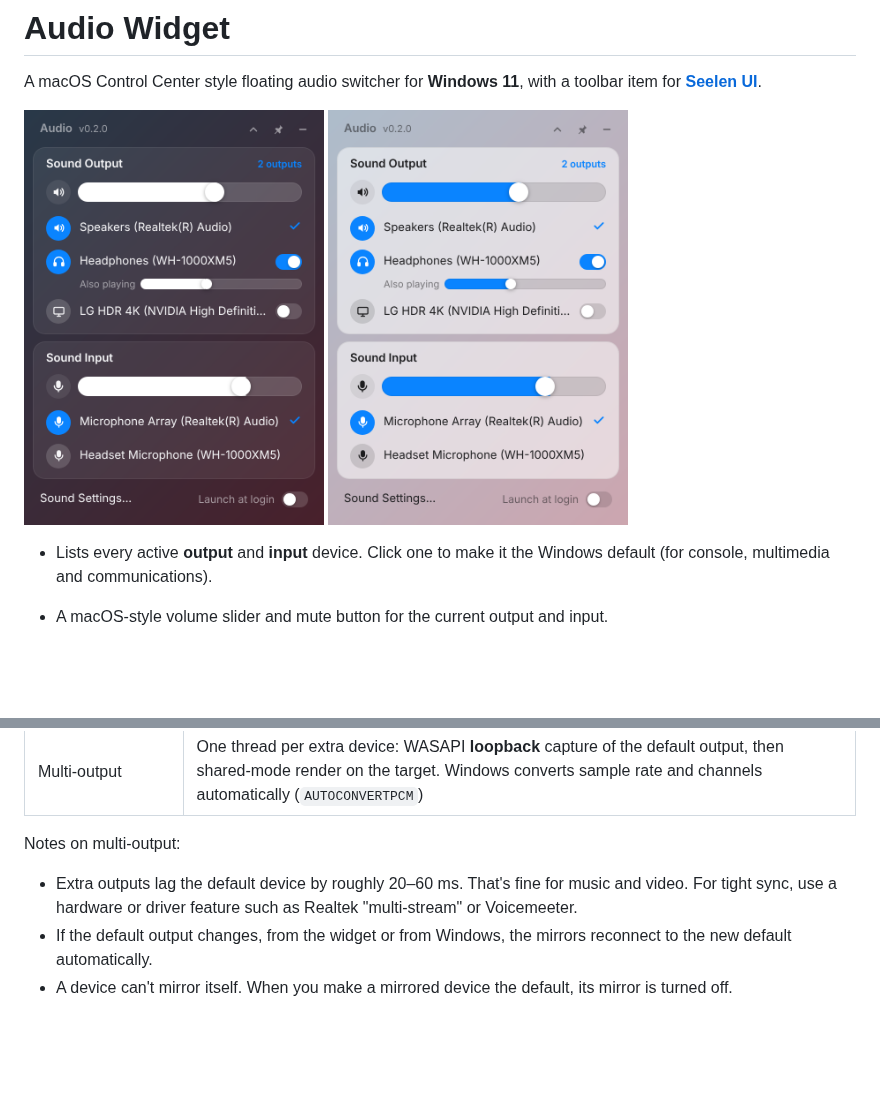
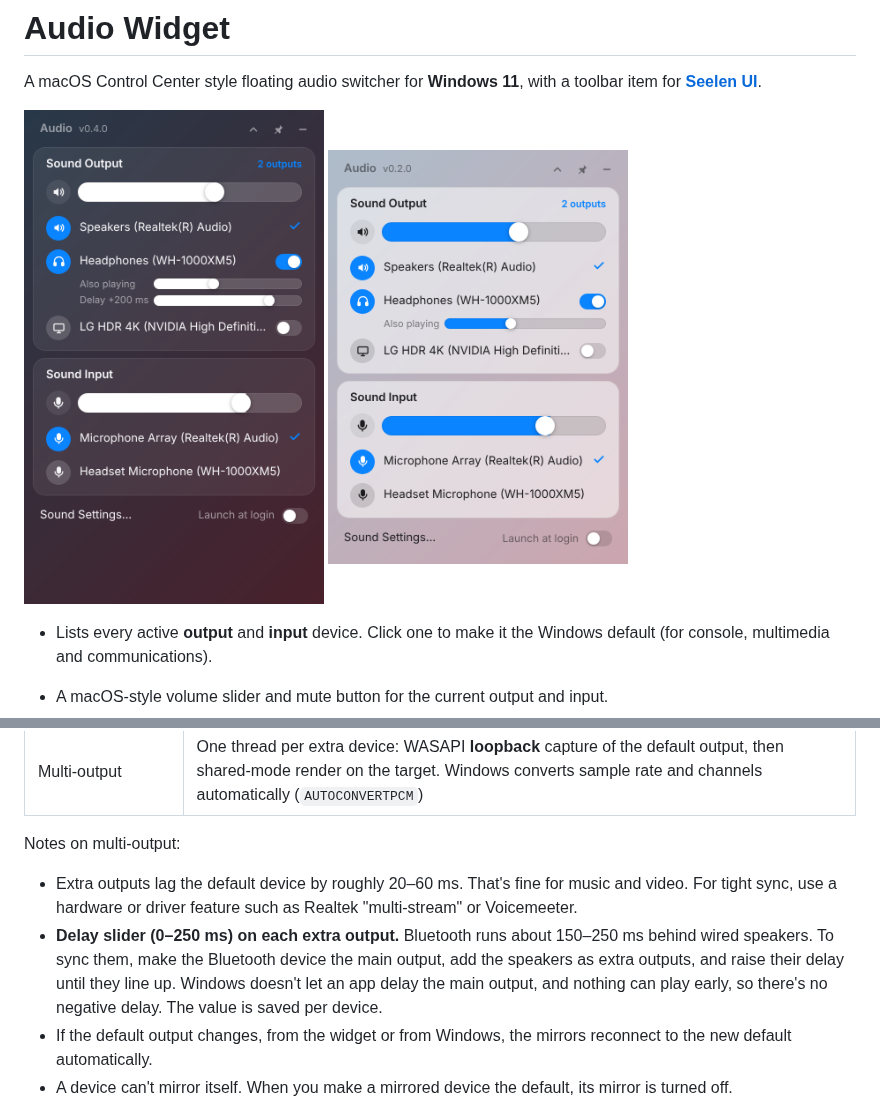
Before and after one commit to Ady1999/Audio-Widget, a Markdown page: README.md, 2 parts joined by grey strips. Drawn GitHub-style; pictures changed too: docs/screenshot-dark.png; blank space fills up the shorter version.

```diff
--- a/README.md
+++ b/README.md
@@ -69,6 +69,7 @@ onClick: 'open("audiowidget://toggle")'
 Notes on multi-output:
 
 - Extra outputs lag the default device by roughly 20–60 ms. That's fine for music and video. For tight sync, use a hardware or driver feature such as Realtek "multi-stream" or Voicemeeter.
+- **Delay slider (0–250 ms) on each extra output.** Bluetooth runs about 150–250 ms behind wired speakers. To sync them, make the Bluetooth device the main output, add the speakers as extra outputs, and raise their delay until they line up. Windows doesn't let an app delay the main output, and nothing can play early, so there's no negative delay. The value is saved per device.
 - If the default output changes, from the widget or from Windows, the mirrors reconnect to the new default automatically.
 - A device can't mirror itself. When you make a mirrored device the default, its mirror is turned off.
 
```
Also changed, not shown: 13 other files.
